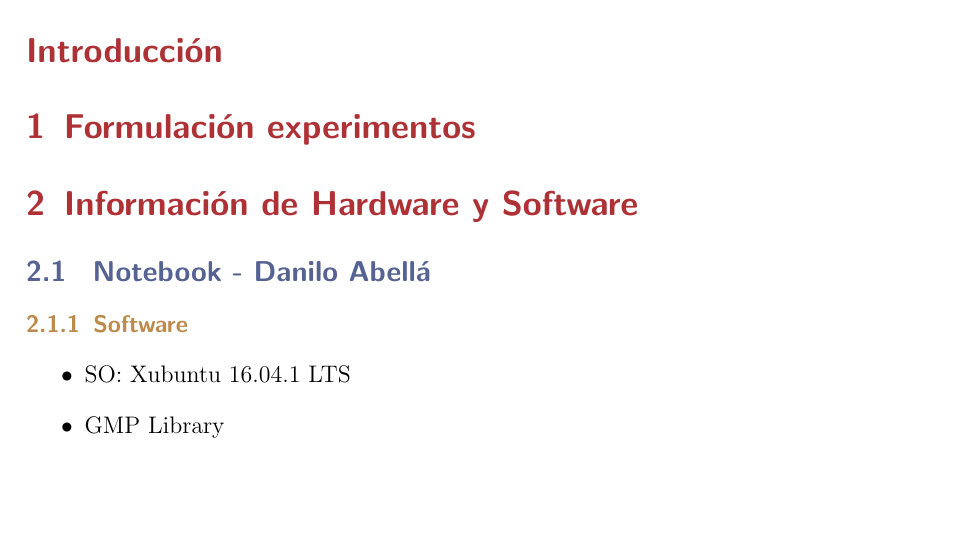
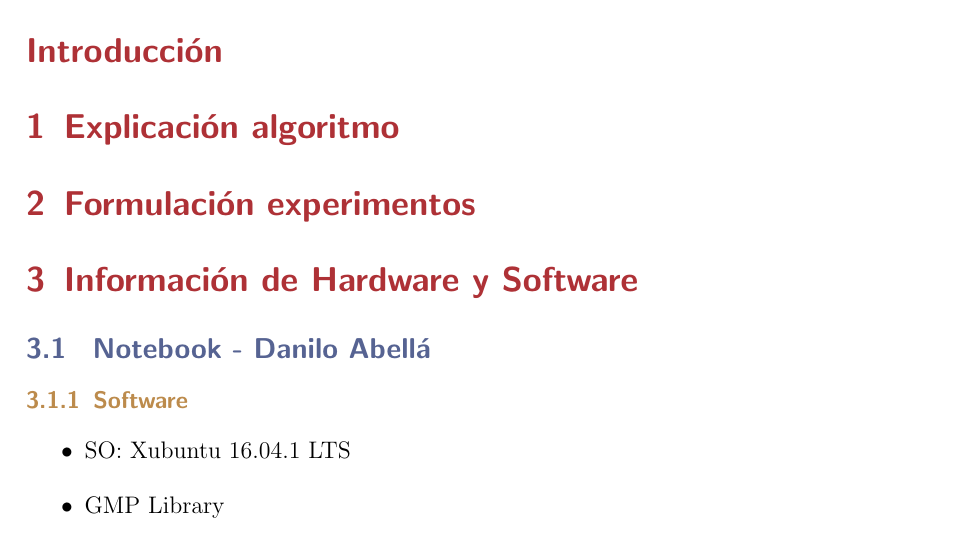
Before and after one commit to CuyiGuaton/Minimal-Path-and-Hamiltonian-Cycle, a LaTeX document (informe/informe.tex): part of page 2 of 2 before the commit and part of page 2 of 3 after it, cut so that both start at the same text, the shorter picture padded with empty space. Compiled offline with pdfLaTeX.

Commit message:
para dani :heart:

```diff
--- a/informe/informe.tex
+++ b/informe/informe.tex
@@ -102,6 +102,7 @@ Recuperado el #6
 \newpage
 \section*{Introducción}
 
+\section{Explicación algoritmo}
 
 \section{Formulación experimentos}
 
```
